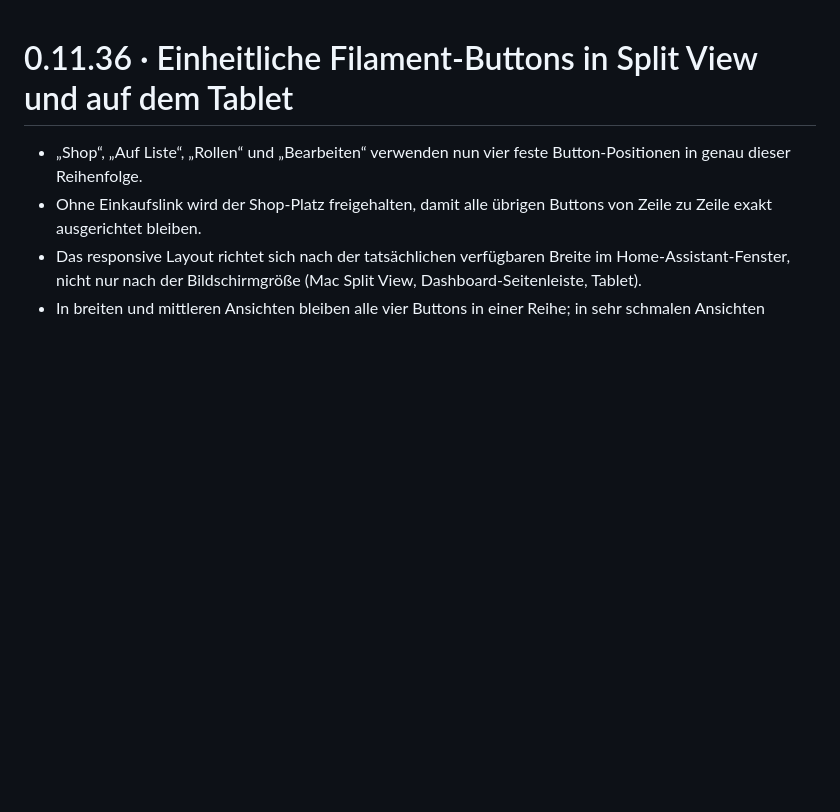
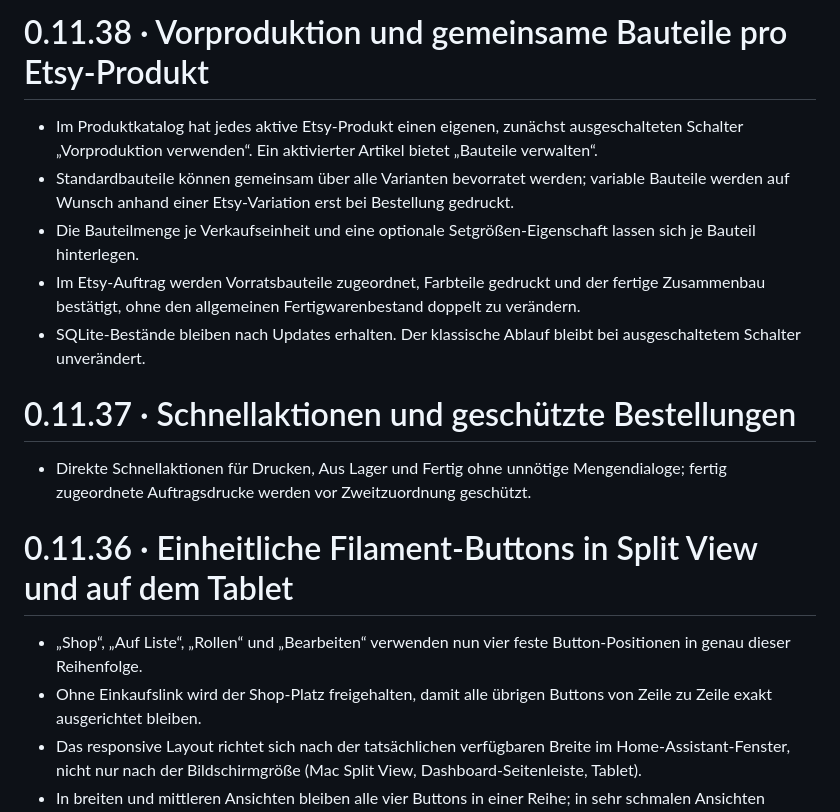
Before and after one commit to badway01/print-pulse-druckplaner, a Markdown page: print_pulse_druckplaner/CHANGELOG.md, the part around the change. Rendered like a GitHub page; blank space fills up the shorter version.

Commit message:
Update packaged Home Assistant release notes to version 0.11.38

```diff
--- a/print_pulse_druckplaner/CHANGELOG.md
+++ b/print_pulse_druckplaner/CHANGELOG.md
@@ -1,3 +1,15 @@
+# 0.11.38 · Vorproduktion und gemeinsame Bauteile pro Etsy-Produkt
+
+- Im Produktkatalog hat jedes aktive Etsy-Produkt einen eigenen, zunächst ausgeschalteten Schalter „Vorproduktion verwenden“. Ein aktivierter Artikel bietet „Bauteile verwalten“.
+- Standardbauteile können gemeinsam über alle Varianten bevorratet werden; variable Bauteile werden auf Wunsch anhand einer Etsy-Variation erst bei Bestellung gedruckt.
+- Die Bauteilmenge je Verkaufseinheit und eine optionale Setgrößen-Eigenschaft lassen sich je Bauteil hinterlegen.
+- Im Etsy-Auftrag werden Vorratsbauteile zugeordnet, Farbteile gedruckt und der fertige Zusammenbau bestätigt, ohne den allgemeinen Fertigwarenbestand doppelt zu verändern.
+- SQLite-Bestände bleiben nach Updates erhalten. Der klassische Ablauf bleibt bei ausgeschaltetem Schalter unverändert.
+
+# 0.11.37 · Schnellaktionen und geschützte Bestellungen
+
+- Direkte Schnellaktionen für Drucken, Aus Lager und Fertig ohne unnötige Mengendialoge; fertig zugeordnete Auftragsdrucke werden vor Zweitzuordnung geschützt.
+
 # 0.11.36 · Einheitliche Filament-Buttons in Split View und auf dem Tablet
 
 - „Shop“, „Auf Liste“, „Rollen“ und „Bearbeiten“ verwenden nun vier feste Button-Positionen in genau dieser Reihenfolge.
```
